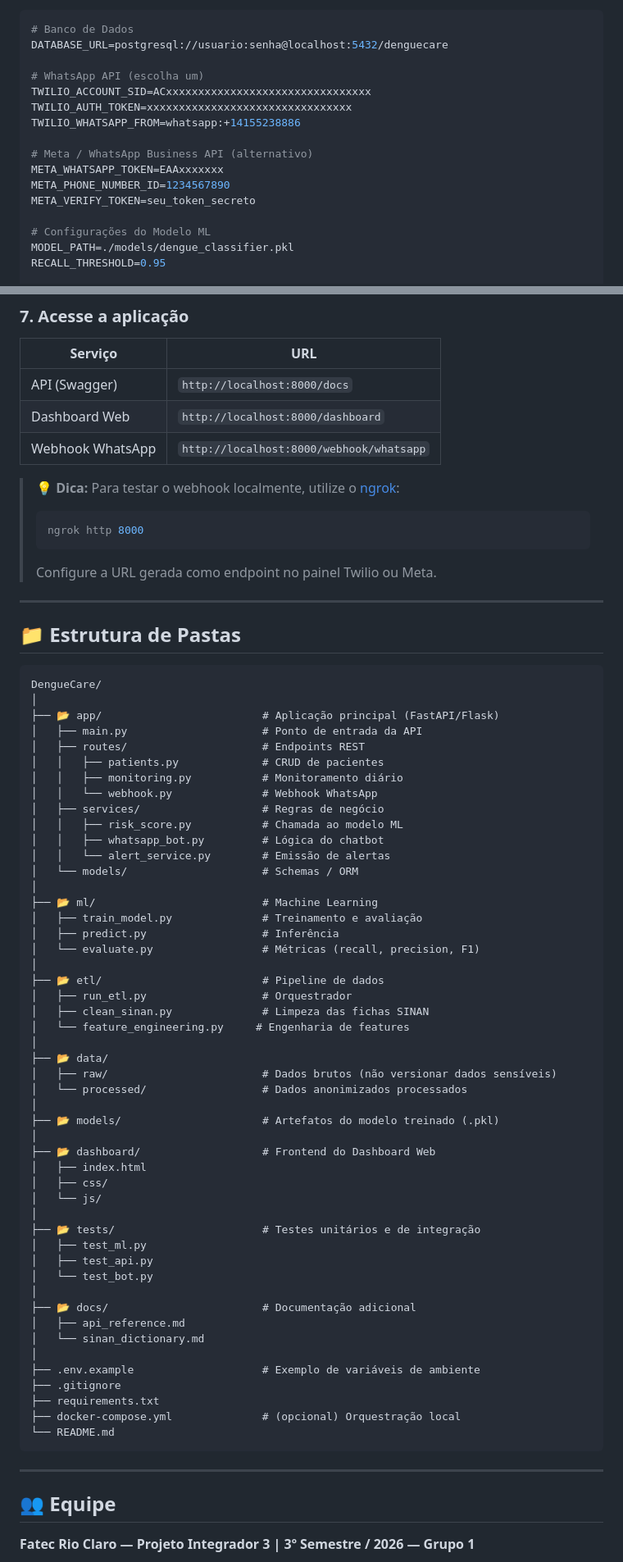
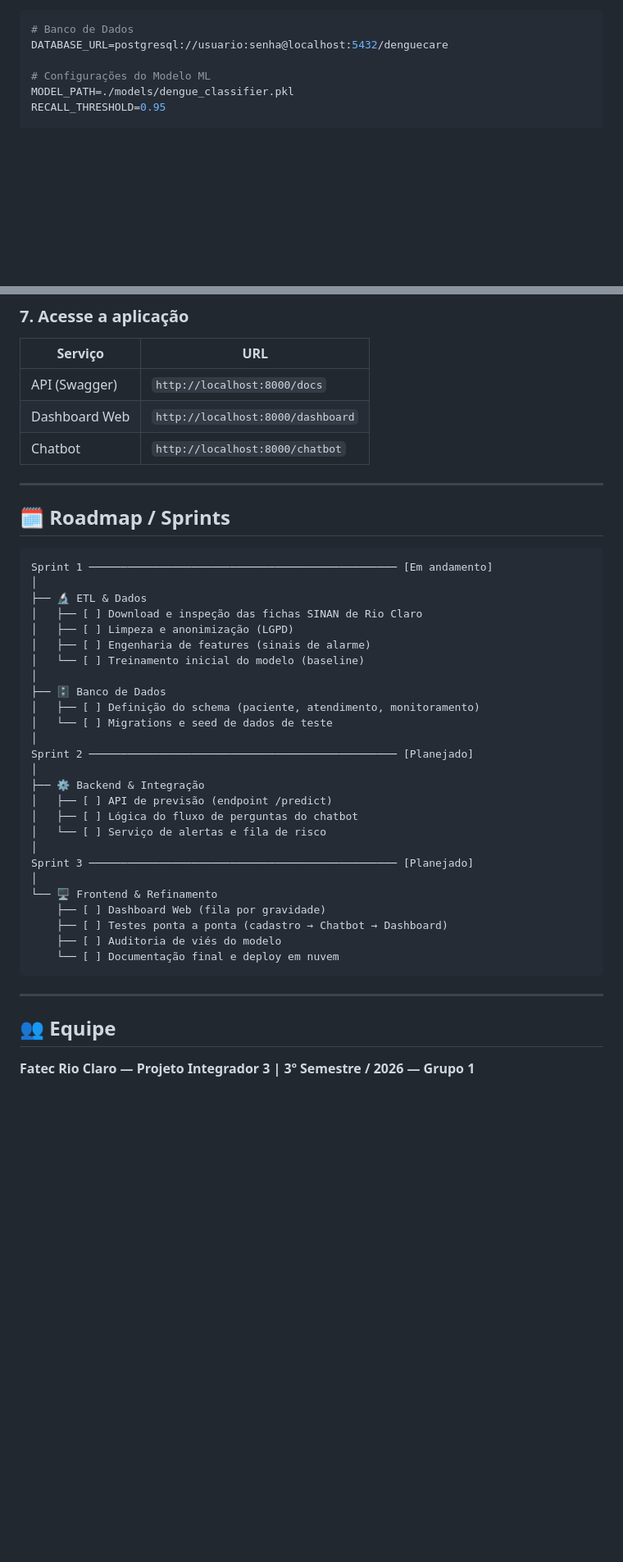
Before and after one commit to DengueCare/DengueCare, a Markdown page: README.md, 2 parts joined by grey strips. Shown at 82% size. GitHub-like rendering; blank space fills up the shorter version.

Commit message:
Atualizando o README.md
Fiz as alterações que o Marvin pediu

````diff
--- a/README.md
+++ b/README.md
@@ -233,16 +200,6 @@ Edite o arquivo `.env`:
 # Banco de Dados
 DATABASE_URL=postgresql://usuario:senha@localhost:5432/denguecare
 
-# WhatsApp API (escolha um)
-TWILIO_ACCOUNT_SID=ACxxxxxxxxxxxxxxxxxxxxxxxxxxxxxxxx
-TWILIO_AUTH_TOKEN=xxxxxxxxxxxxxxxxxxxxxxxxxxxxxxxx
-TWILIO_WHATSAPP_FROM=whatsapp:+14155238886
-
-# Meta / WhatsApp Business API (alternativo)
-META_WHATSAPP_TOKEN=EAAxxxxxxx
-META_PHONE_NUMBER_ID=1234567890
-META_VERIFY_TOKEN=seu_token_secreto
-
 # Configurações do Modelo ML
 MODEL_PATH=./models/dengue_classifier.pkl
 RECALL_THRESHOLD=0.95
@@ -273,73 +230,42 @@ uvicorn app.main:app --reload --host 0.0.0.0 --port 8000
 |---------|-----|
 | API (Swagger) | `http://localhost:8000/docs` |
 | Dashboard Web | `http://localhost:8000/dashboard` |
-| Webhook WhatsApp | `http://localhost:8000/webhook/whatsapp` |
-
-> 💡 **Dica:** Para testar o webhook localmente, utilize o [ngrok](https://ngrok.com/):
-> ```bash
-> ngrok http 8000
-> ```
-> Configure a URL gerada como endpoint no painel Twilio ou Meta.
+| Chatbot | `http://localhost:8000/chatbot` |
 
 ---
 
-## 📁 Estrutura de Pastas
+## 🗓️ Roadmap / Sprints
 
 ```
-DengueCare/
+Sprint 1 ──────────────────────────────────────────────── [Em andamento]
 │
-├── 📂 app/                         # Aplicação principal (FastAPI/Flask)
-│   ├── main.py                     # Ponto de entrada da API
-│   ├── routes/                     # Endpoints REST
-│   │   ├── patients.py             # CRUD de pacientes
-│   │   ├── monitoring.py           # Monitoramento diário
-│   │   └── webhook.py              # Webhook WhatsApp
-│   ├── services/                   # Regras de negócio
-│   │   ├── risk_score.py           # Chamada ao modelo ML
-│   │   ├── whatsapp_bot.py         # Lógica do chatbot
-│   │   └── alert_service.py        # Emissão de alertas
-│   └── models/                     # Schemas / ORM
+├── 🔬 ETL & Dados
+│   ├── [ ] Download e inspeção das fichas SINAN de Rio Claro
+│   ├── [ ] Limpeza e anonimização (LGPD)
+│   ├── [ ] Engenharia de features (sinais de alarme)
+│   └── [ ] Treinamento inicial do modelo (baseline)
 │
-├── 📂 ml/                          # Machine Learning
-│   ├── train_model.py              # Treinamento e avaliação
-│   ├── predict.py                  # Inferência
-│   └── evaluate.py                 # Métricas (recall, precision, F1)
+├── 🗄️ Banco de Dados
+│   ├── [ ] Definição do schema (paciente, atendimento, monitoramento)
+│   └── [ ] Migrations e seed de dados de teste
 │
-├── 📂 etl/                         # Pipeline de dados
-│   ├── run_etl.py                  # Orquestrador
-│   ├── clean_sinan.py              # Limpeza das fichas SINAN
-│   └── feature_engineering.py     # Engenharia de features
+Sprint 2 ──────────────────────────────────────────────── [Planejado]
 │
-├── 📂 data/
-│   ├── raw/                        # Dados brutos (não versionar dados sensíveis)
-│   └── processed/                  # Dados anonimizados processados
+├── ⚙️ Backend & Integração
+│   ├── [ ] API de previsão (endpoint /predict)
+│   ├── [ ] Lógica do fluxo de perguntas do chatbot
+│   └── [ ] Serviço de alertas e fila de risco
 │
-├── 📂 models/                      # Artefatos do modelo treinado (.pkl)
+Sprint 3 ──────────────────────────────────────────────── [Planejado]
 │
-├── 📂 dashboard/                   # Frontend do Dashboard Web
-│   ├── index.html
-│   ├── css/
-│   └── js/
-│
-├── 📂 tests/                       # Testes unitários e de integração
-│   ├── test_ml.py
-│   ├── test_api.py
-│   └── test_bot.py
-│
-├── 📂 docs/                        # Documentação adicional
-│   ├── api_reference.md
-│   └── sinan_dictionary.md
-│
-├── .env.example                    # Exemplo de variáveis de ambiente
-├── .gitignore
-├── requirements.txt
-├── docker-compose.yml              # (opcional) Orquestração local
-└── README.md
+└── 🖥️ Frontend & Refinamento
+    ├── [ ] Dashboard Web (fila por gravidade)
+    ├── [ ] Testes ponta a ponta (cadastro → Chatbot → Dashboard)
+    ├── [ ] Auditoria de viés do modelo
+    └── [ ] Documentação final e deploy em nuvem
 ```
 
 ---
-
-
 
 ## 👥 Equipe
 
````
Also changed, not shown: other parts of README.md (+32 -77 lines).
